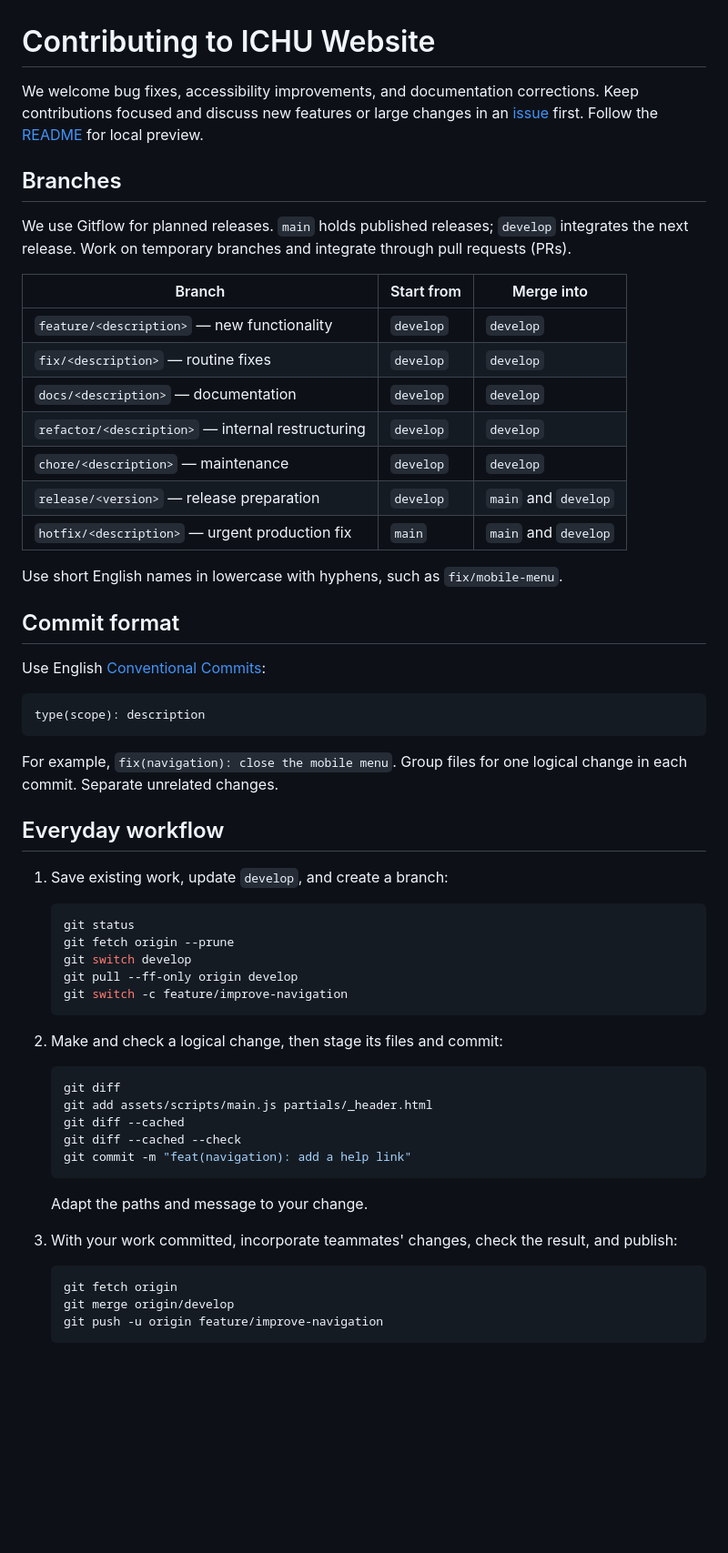
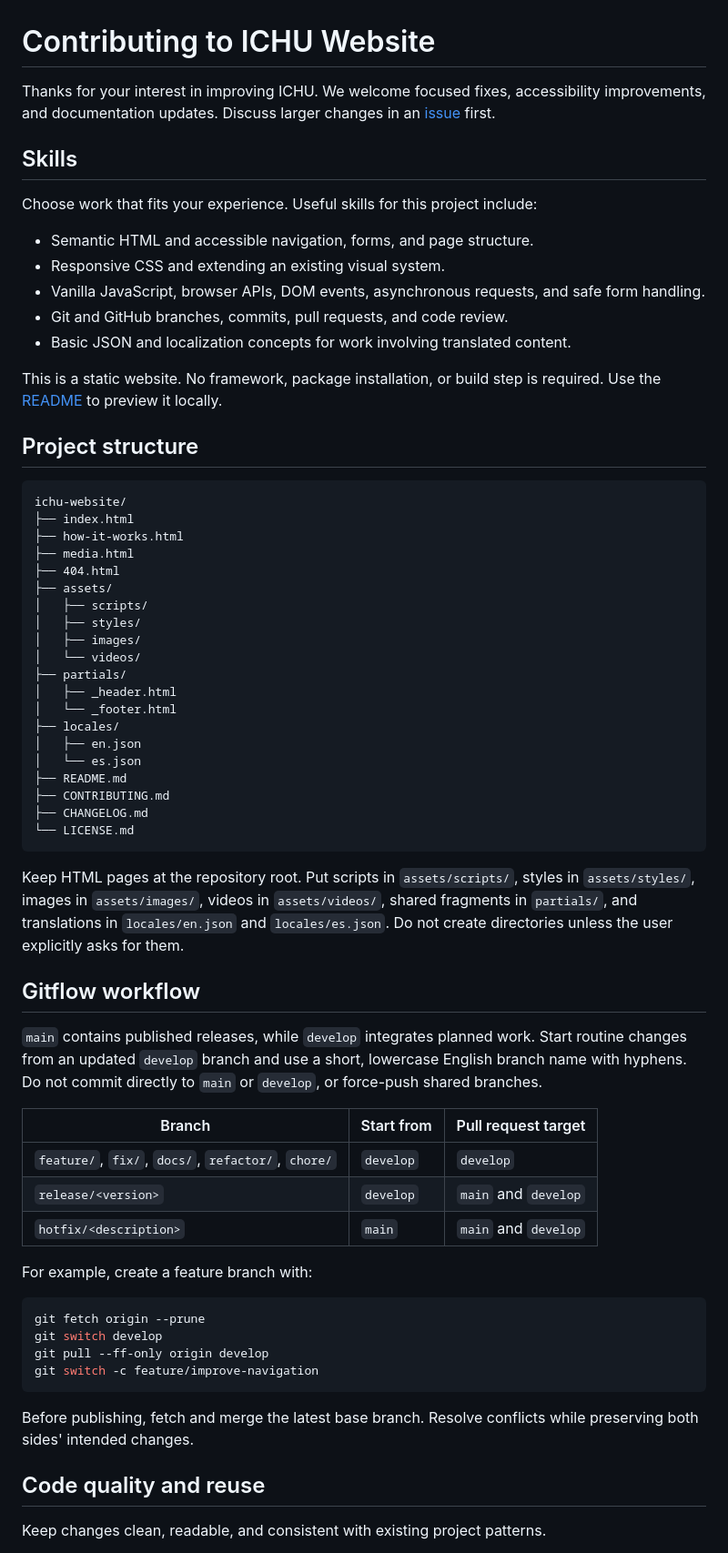
Before and after one commit to five-smart-farm-creators/ichu-website, a Markdown page: CONTRIBUTING.md, the part around one of its changes. Shown at 91% size. Drawn GitHub-style; blank space fills up the shorter version.

Commit message:
docs(contributing): clarify project structure and practices

````diff
--- a/CONTRIBUTING.md
+++ b/CONTRIBUTING.md
@@ -1,62 +1,68 @@
 # Contributing to ICHU Website
 
-We welcome bug fixes, accessibility improvements, and documentation corrections. Keep contributions focused and discuss new features or large changes in an [issue](https://github.com/five-smart-farm-creators/ichu-website/issues) first. Follow the [README](README.md#run-locally) for local preview.
+Thanks for your interest in improving ICHU. We welcome focused fixes, accessibility improvements, and documentation updates. Discuss larger changes in an [issue](https://github.com/five-smart-farm-creators/ichu-website/issues) first.
 
-## Branches
+## Skills
 
-We use Gitflow for planned releases. `main` holds published releases; `develop` integrates the next release. Work on temporary branches and integrate through pull requests (PRs).
+Choose work that fits your experience. Useful skills for this project include:
 
-| Branch | Start from | Merge into |
-| --- | --- | --- |
-| `feature/<description>` — new functionality | `develop` | `develop` |
-| `fix/<description>` — routine fixes | `develop` | `develop` |
-| `docs/<description>` — documentation | `develop` | `develop` |
-| `refactor/<description>` — internal restructuring | `develop` | `develop` |
-| `chore/<description>` — maintenance | `develop` | `develop` |
-| `release/<version>` — release preparation | `develop` | `main` and `develop` |
-| `hotfix/<description>` — urgent production fix | `main` | `main` and `develop` |
+- Semantic HTML and accessible navigation, forms, and page structure.
+- Responsive CSS and extending an existing visual system.
+- Vanilla JavaScript, browser APIs, DOM events, asynchronous requests, and safe form handling.
+- Git and GitHub branches, commits, pull requests, and code review.
+- Basic JSON and localization concepts for work involving translated content.
 
-Use short English names in lowercase with hyphens, such as `fix/mobile-menu`.
+This is a static website. No framework, package installation, or build step is required. Use the [README](README.md#run-locally) to preview it locally.
 
-## Commit format
-
-Use English [Conventional Commits](https://www.conventionalcommits.org/en/v1.0.0/):
+## Project structure
 
 ```text
-type(scope): description
+ichu-website/
+├── index.html
+├── how-it-works.html
+├── media.html
+├── 404.html
+├── assets/
+│   ├── scripts/
+│   ├── styles/
+│   ├── images/
+│   └── videos/
+├── partials/
+│   ├── _header.html
+│   └── _footer.html
+├── locales/
+│   ├── en.json
+│   └── es.json
+├── README.md
+├── CONTRIBUTING.md
+├── CHANGELOG.md
+└── LICENSE.md
 ```
 
-For example, `fix(navigation): close the mobile menu`. Group files for one logical change in each commit. Separate unrelated changes.
+Keep HTML pages at the repository root. Put scripts in `assets/scripts/`, styles in `assets/styles/`, images in `assets/images/`, videos in `assets/videos/`, shared fragments in `partials/`, and translations in `locales/en.json` and `locales/es.json`. Do not create directories unless the user explicitly asks for them.
 
-## Everyday workflow
+## Gitflow workflow
 
-1. Save existing work, update `develop`, and create a branch:
+`main` contains published releases, while `develop` integrates planned work. Start routine changes from an updated `develop` branch and use a short, lowercase English branch name with hyphens. Do not commit directly to `main` or `develop`, or force-push shared branches.
 
-   ```sh
-   git status
-   git fetch origin --prune
-   git switch develop
-   git pull --ff-only origin develop
-   git switch -c feature/improve-navigation
-   ```
+| Branch | Start from | Pull request target |
+| --- | --- | --- |
+| `feature/`, `fix/`, `docs/`, `refactor/`, `chore/` | `develop` | `develop` |
+| `release/<version>` | `develop` | `main` and `develop` |
+| `hotfix/<description>` | `main` | `main` and `develop` |
 
-2. Make and check a logical change, then stage its files and commit:
+For example, create a feature branch with:
 
-   ```sh
-   git diff
-   git add assets/scripts/main.js partials/_header.html
-   git diff --cached
-   git diff --cached --check
-   git commit -m "feat(navigation): add a help link"
-   ```
+```sh
+git fetch origin --prune
+git switch develop
+git pull --ff-only origin develop
+git switch -c feature/improve-navigation
+```
 
-   Adapt the paths and message to your change.
+Before publishing, fetch and merge the latest base branch. Resolve conflicts while preserving both sides' intended changes.
 
-3. With your work committed, incorporate teammates' changes, check the result, and publish:
+## Code quality and reuse
 
-   ```sh
-   git fetch origin
-   git merge origin/develop
-   git push -u origin feature/improve-navigation
-   ```
+Keep changes clean, readable, and consistent with existing project patterns.
 
````
Also changed, not shown: other parts of CONTRIBUTING.md (+15 -23 lines).
